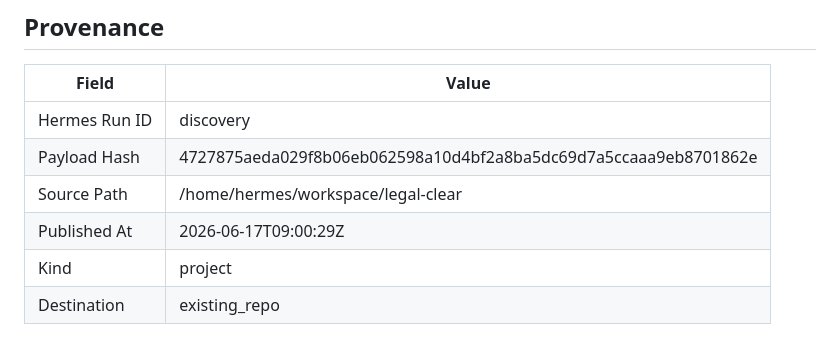
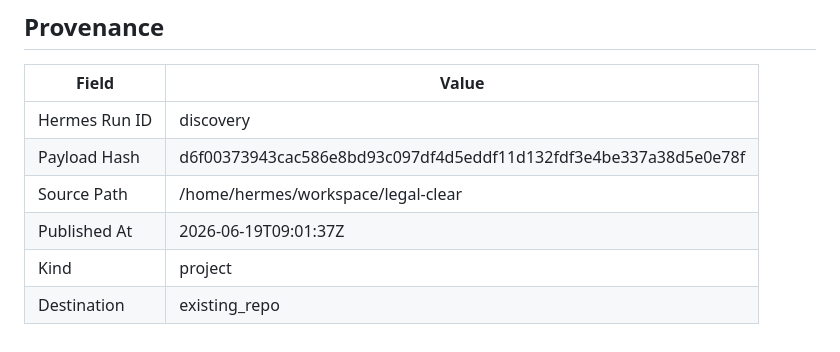
Before and after one commit to joewpb/legal-clear, a Markdown page: docs/README.md, the part around the change. Drawn GitHub-style.

Commit message:
docs(project): add Legal Clear — Florida Pro Se Court Form Assistant — AI-powered tool for self-represented litigants in Florida.
Hermes Run: discovery
Payload Hash: d6f00373943cac586e8bd93c097df4d5eddf11d132fdf3e4be337a38d5e0e78f

```diff
--- a/docs/README.md
+++ b/docs/README.md
@@ -140,8 +140,8 @@ _None provided_
 | Field | Value |
 |-------|-------|
 | Hermes Run ID | discovery |
-| Payload Hash | 4727875aeda029f8b06eb062598a10d4bf2a8ba5dc69d7a5ccaaa9eb8701862e |
+| Payload Hash | d6f00373943cac586e8bd93c097df4d5eddf11d132fdf3e4be337a38d5e0e78f |
 | Source Path | /home/hermes/workspace/legal-clear |
-| Published At | 2026-06-17T09:00:29Z |
+| Published At | 2026-06-19T09:01:37Z |
 | Kind | project |
 | Destination | existing_repo |
```
